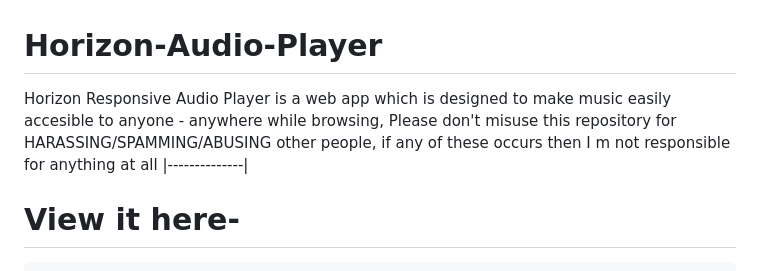
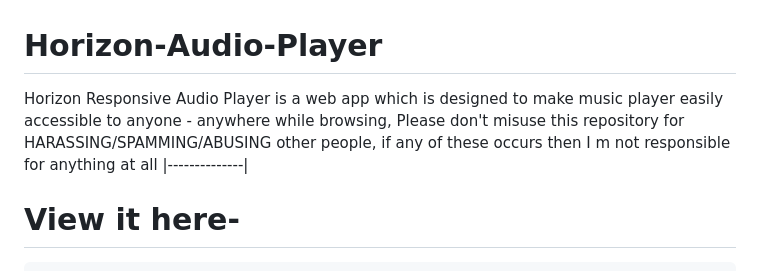
Before and after one commit to BlazeInferno64/blaze-audio-player, a Markdown page: README.md, the part around the change. Rendered like a GitHub page.

```diff
--- a/README.md
+++ b/README.md
@@ -1,5 +1,5 @@
 # Horizon-Audio-Player
-Horizon Responsive Audio Player is a web app which is designed to make music easily accesible to anyone - anywhere while browsing, Please don't misuse this repository for HARASSING/SPAMMING/ABUSING other people, if any of these occurs then I m not responsible for anything at all
+Horizon Responsive Audio Player is a web app which is designed to make music player easily accessible to anyone - anywhere while browsing, Please don't misuse this repository for HARASSING/SPAMMING/ABUSING other people, if any of these occurs then I m not responsible for anything at all
 |--------------|
 # View it here-
 
```
